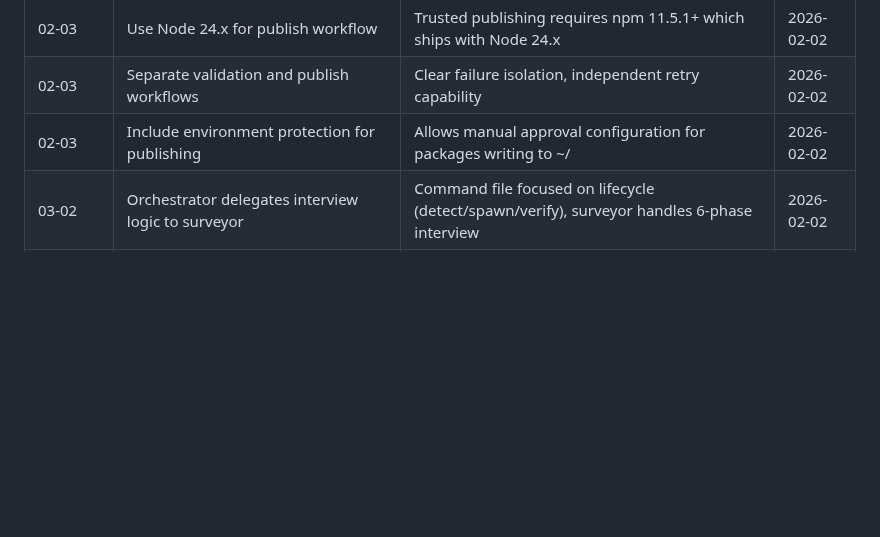
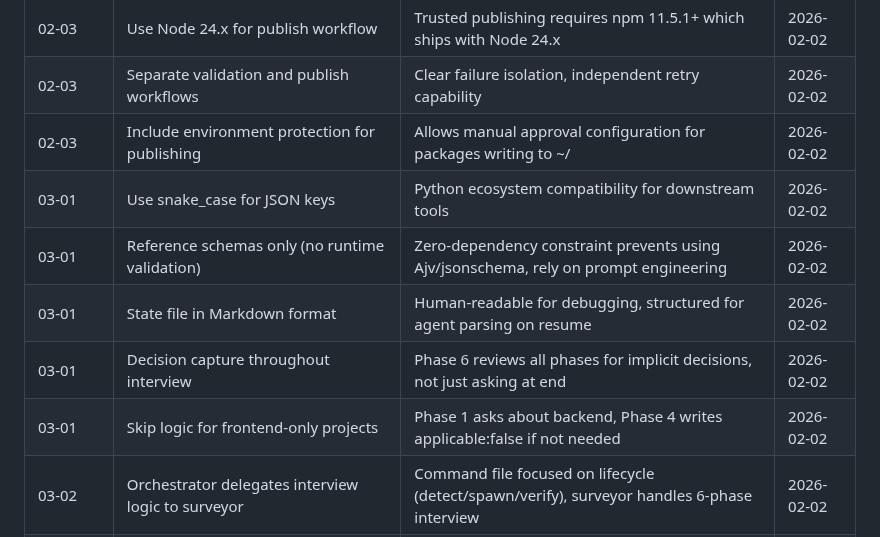
Before and after one commit to AsymmetricRisk/banneker, a Markdown page: .planning/STATE.md, the part around one of its changes. Drawn GitHub-style; blank space fills up the shorter version.

```diff
--- a/.planning/STATE.md
+++ b/.planning/STATE.md
@@ -50,6 +50,11 @@ See: .planning/PROJECT.md (updated 2026-02-02)
 | 02-03 | Use Node 24.x for publish workflow | Trusted publishing requires npm 11.5.1+ which ships with Node 24.x | 2026-02-02 |
 | 02-03 | Separate validation and publish workflows | Clear failure isolation, independent retry capability | 2026-02-02 |
 | 02-03 | Include environment protection for publishing | Allows manual approval configuration for packages writing to ~/ | 2026-02-02 |
+| 03-01 | Use snake_case for JSON keys | Python ecosystem compatibility for downstream tools | 2026-02-02 |
+| 03-01 | Reference schemas only (no runtime validation) | Zero-dependency constraint prevents using Ajv/jsonschema, rely on prompt engineering | 2026-02-02 |
+| 03-01 | State file in Markdown format | Human-readable for debugging, structured for agent parsing on resume | 2026-02-02 |
+| 03-01 | Decision capture throughout interview | Phase 6 reviews all phases for implicit decisions, not just asking at end | 2026-02-02 |
+| 03-01 | Skip logic for frontend-only projects | Phase 1 asks about backend, Phase 4 writes applicable:false if not needed | 2026-02-02 |
 | 03-02 | Orchestrator delegates interview logic to surveyor | Command file focused on lifecycle (detect/spawn/verify), surveyor handles 6-phase interview | 2026-02-02 |
 | 03-02 | Resume detection checks interrupted and completed states | Handles survey-state.md (interrupted) and survey.json (completed) to prevent data loss | 2026-02-02 |
 | 03-02 | State file preserved on verification failure | Enables debugging and retry without starting over | 2026-02-02 |
```
Also changed, not shown: other parts of .planning/STATE.md (+3 -3 lines), 1 other file.
